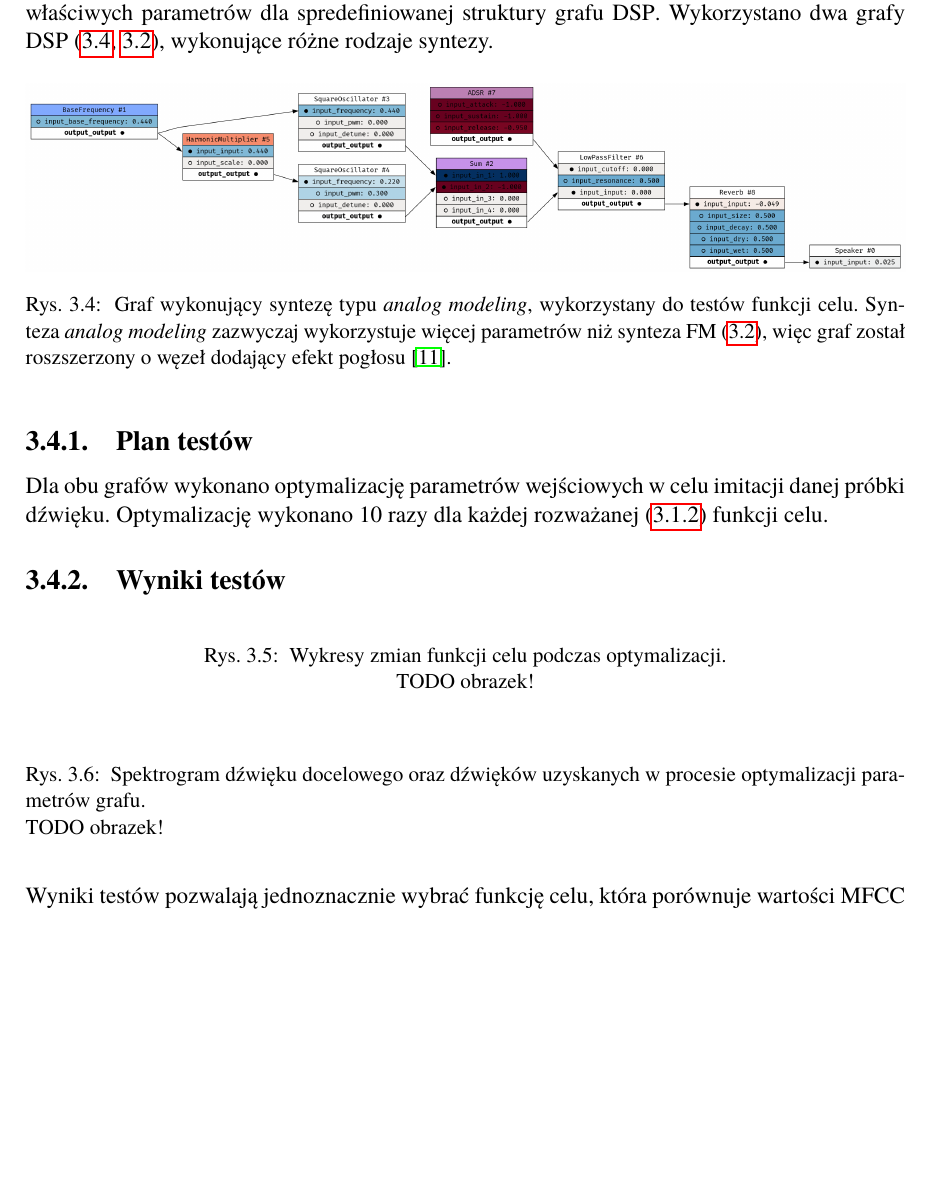
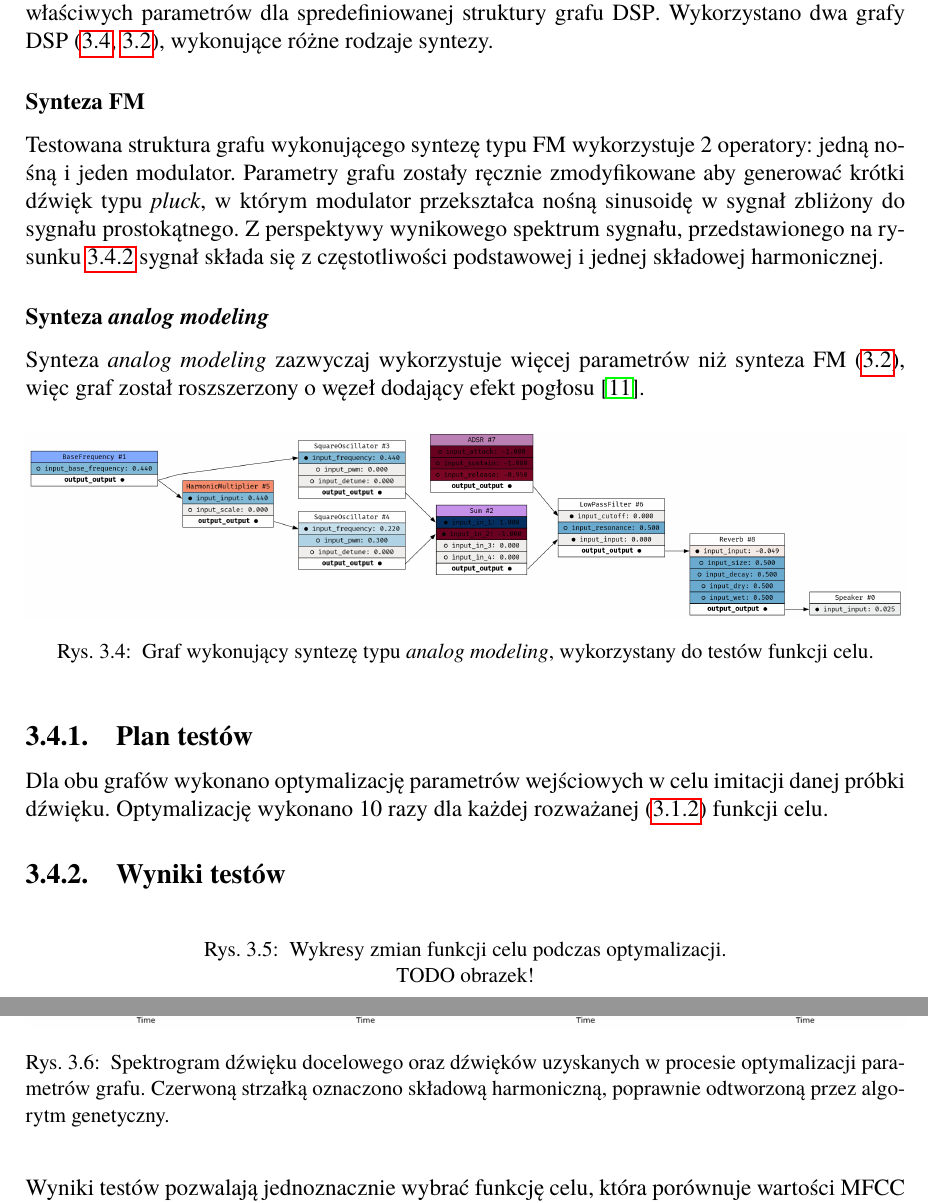
Before and after one commit to Wint3rmute/luthier, a LaTeX thesis (latex/Dyplom.tex, which reads latex/rozdzial03.tex): part of page 23 of 37 before the commit and two parts of pages 23 and 24 of 38 after it, the two joined at a grey line, cut so that both start at the same text, the shorter picture padded with empty space. Compiled offline with pdfLaTeX.

Commit message:
Spectro results for FM problem benchmarks

```diff
--- a/latex/rozdzial03.tex
+++ b/latex/rozdzial03.tex
@@ -139,15 +139,29 @@ parametrów dla spredefiniowanej struktury grafu DSP\@. Wykorzystano dwa grafy
 DSP~(\ref{fig:analog_graph_for_benchmarks},~\ref{fig:fm_graph_for_benchmarks}),
 wykonujące różne rodzaje syntezy.
 
+
+\subsubsection{Synteza FM}
+
+Testowana struktura grafu wykonującego syntezę typu FM wykorzystuje 2 operatory: jedną nośną
+i jeden modulator. Parametry grafu zostały ręcznie zmodyfikowane aby generować krótki
+dźwięk typu \textit{pluck}, w którym modulator przekształca nośną sinusoidę w sygnał zbliżony
+do sygnału prostokątnego. Z perspektywy wynikowego spektrum sygnału, przedstawionego na
+rysunku~\ref{fig:param_optimisation_results_spectrograms} sygnał składa się z częstotliwości
+podstawowej i jednej składowej harmonicznej.
+
+\subsubsection{Synteza \textit{analog modeling}}
+
+Synteza \textit{analog modeling} zazwyczaj wykorzystuje więcej parametrów niż synteza
+FM~(\ref{fig:fm_graph_for_benchmarks}), więc graf został roszszerzony o węzeł dodający
+efekt pogłosu~\cite{reverb}.
+
+
 \begin{figure}[H]\label{fig:analog_graph_for_benchmarks}
     \centering
     \includegraphics[width=1.0\linewidth]{rys03/analog_graph_for_benchmarks.png}
     \caption{
       Graf wykonujący syntezę typu \textit{analog modeling}, wykorzystany do testów funkcji celu.
-      Synteza \textit{analog modeling} zazwyczaj wykorzystuje więcej parametrów niż synteza
-      FM~(\ref{fig:fm_graph_for_benchmarks}), więc graf został roszszerzony o węzeł dodający
-      efekt pogłosu~\cite{reverb}.
-    }
+          }
 \end{figure}
 
 \subsection{Plan testów}
@@ -169,10 +183,10 @@ funkcji celu.
 
 \begin{figure}[H]\label{fig:param_optimisation_results_spectrograms}
     \centering
-    % \includegraphics[width=1.0\linewidth]{}
+    \includegraphics[width=1.0\linewidth]{rys03/spectro_results_fm.png}
     \caption{
-      Spektrogram dźwięku docelowego oraz dźwięków uzyskanych w procesie optymalizacji parametrów grafu. \\
-      TODO obrazek!
+      Spektrogram dźwięku docelowego oraz dźwięków uzyskanych w procesie optymalizacji parametrów grafu.
+      Czerwoną strzałką oznaczono składową harmoniczną, poprawnie odtworzoną przez algorytm genetyczny.
     }
 \end{figure}
 
```
Also changed, not shown: latex/Dyplom.pdf, latex/rys03/spectro_results_fm.png (added), 1 other file.
